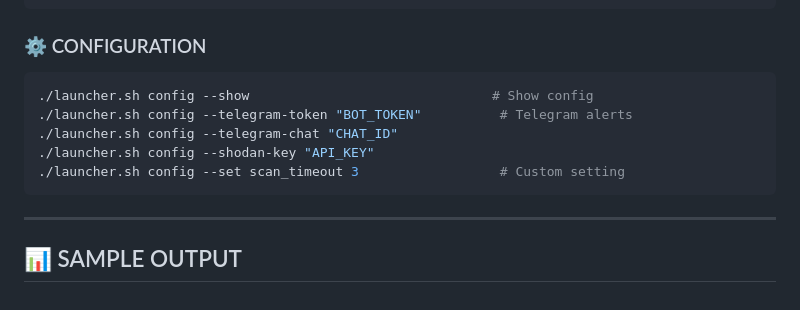
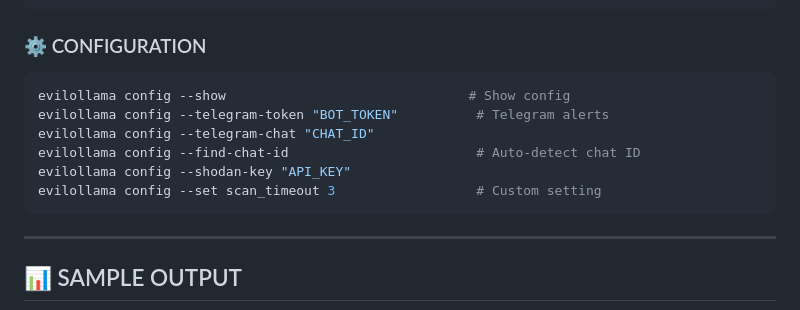
Before and after one commit to evogix/Evil-Ollama, a Markdown page: README.md, the part around the change. Drawn GitHub-style.

Commit message:
v3.2.6: Updated DOCS.md & README.md with --find-chat-id, swapped ./launcher.sh → evilollama in docs

````diff
--- a/README.md
+++ b/README.md
@@ -208,11 +208,12 @@ Checks 18 endpoints including: `/api/tags`, `/api/version`, `/api/ps`, `/api/sho
 ### ⚙️ CONFIGURATION
 
 ```bash
-./launcher.sh config --show                               # Show config
-./launcher.sh config --telegram-token "BOT_TOKEN"          # Telegram alerts
-./launcher.sh config --telegram-chat "CHAT_ID"
-./launcher.sh config --shodan-key "API_KEY"
-./launcher.sh config --set scan_timeout 3                  # Custom setting
+evilollama config --show                               # Show config
+evilollama config --telegram-token "BOT_TOKEN"          # Telegram alerts
+evilollama config --telegram-chat "CHAT_ID"
+evilollama config --find-chat-id                        # Auto-detect chat ID
+evilollama config --shodan-key "API_KEY"
+evilollama config --set scan_timeout 3                  # Custom setting
 ```
 
 ---
````
Also changed, not shown: DOCS.md (+15 -7 lines).
